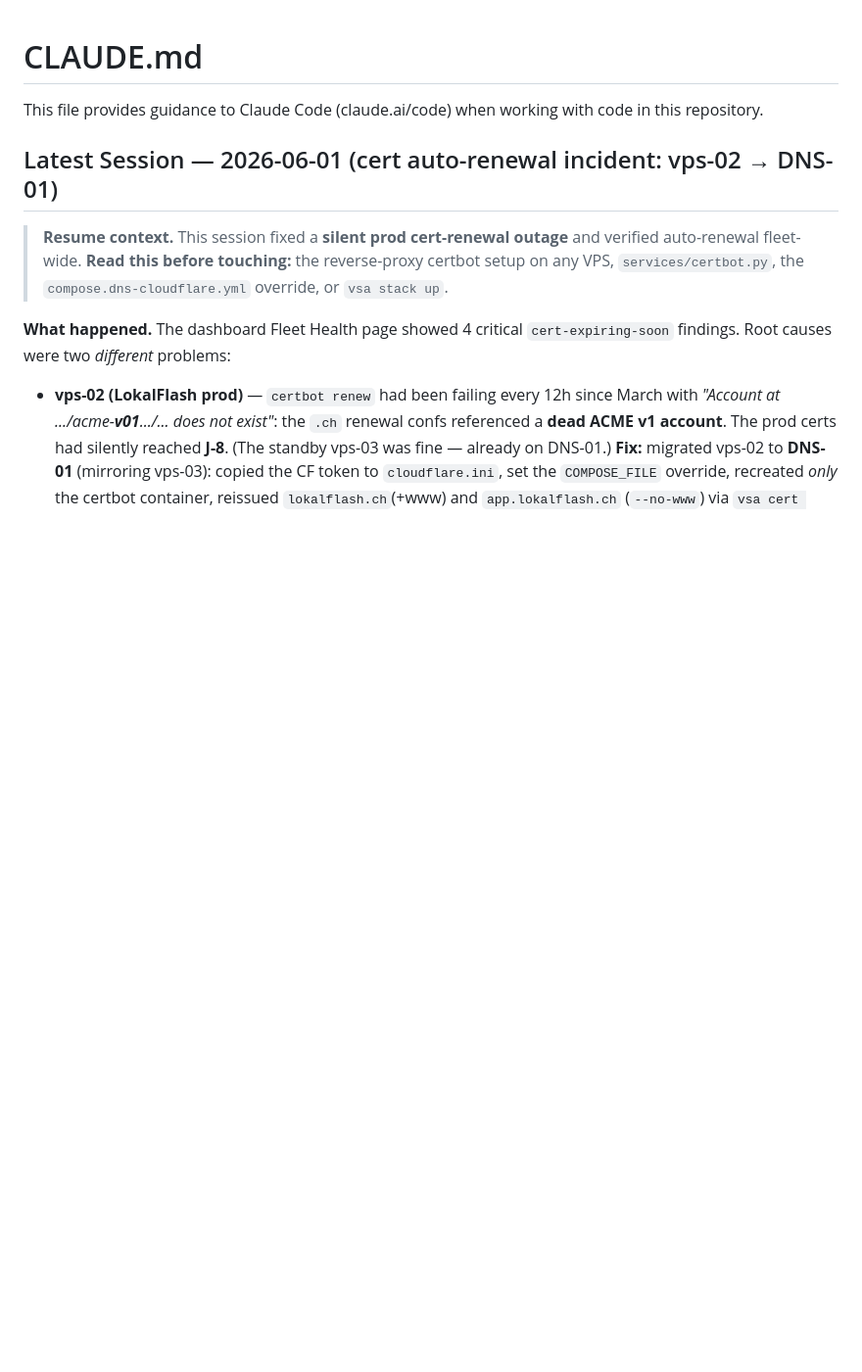
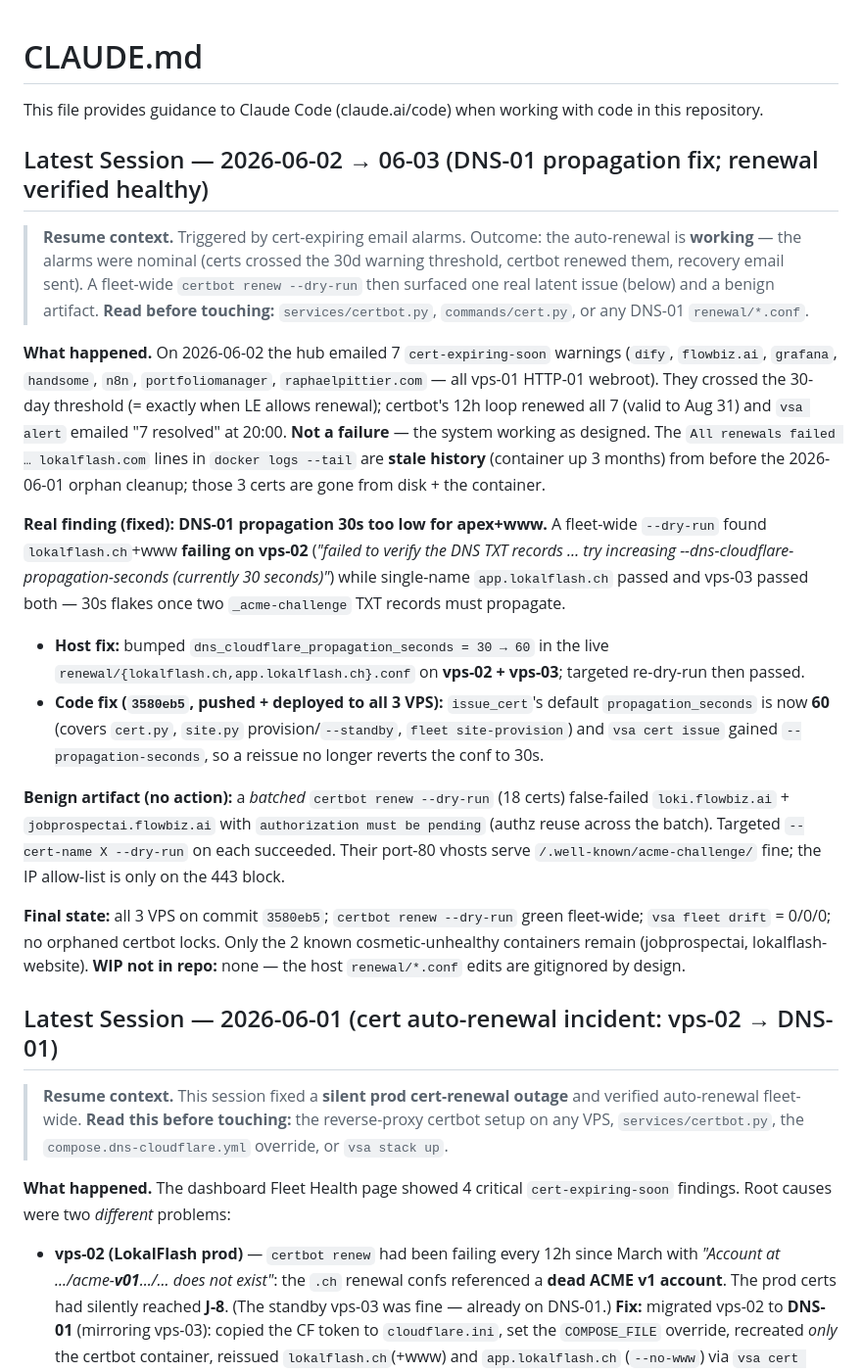
Before and after one commit to yojoba/VSA, a Markdown page: CLAUDE.md, the part around the change. Shown at 98% size. Drawn GitHub-style; blank space fills up the shorter version.

Commit message:
docs: record 2026-06-02/03 DNS-01 propagation session (CLAUDE.md, skill, runbook)
Auto-renewal verified healthy (the cert-expiring alarms were nominal: certs
crossed the 30d threshold, certbot renewed them, recovery email sent). Documents
the real fix (DNS-01 propagation 30->60s for apex+www, commit 3580eb5, deployed
fleet-wide) and the benign batched-dry-run "authorization must be pending"
artifact. Bumps the runbook example to 60s and adds skill footguns 11+12.

Co-Authored-By: Claude Opus 4.8 (1M context) <noreply@anthropic.com>

```diff
--- a/CLAUDE.md
+++ b/CLAUDE.md
@@ -1,6 +1,51 @@
 # CLAUDE.md
 
 This file provides guidance to Claude Code (claude.ai/code) when working with code in this repository.
+
+## Latest Session — 2026-06-02 → 06-03 (DNS-01 propagation fix; renewal verified healthy)
+
+> **Resume context.** Triggered by cert-expiring email alarms. Outcome: the
+> auto-renewal is **working** — the alarms were nominal (certs crossed the 30d
+> warning threshold, certbot renewed them, recovery email sent). A fleet-wide
+> `certbot renew --dry-run` then surfaced one real latent issue (below) and a
+> benign artifact. **Read before touching:** `services/certbot.py`,
+> `commands/cert.py`, or any DNS-01 `renewal/*.conf`.
+
+**What happened.** On 2026-06-02 the hub emailed 7 `cert-expiring-soon` warnings
+(`dify`, `flowbiz.ai`, `grafana`, `handsome`, `n8n`, `portfoliomanager`,
+`raphaelpittier.com` — all vps-01 HTTP-01 webroot). They crossed the 30-day
+threshold (= exactly when LE allows renewal); certbot's 12h loop renewed all 7
+(valid to Aug 31) and `vsa alert` emailed "7 resolved" at 20:00. **Not a
+failure** — the system working as designed. The `All renewals failed …
+lokalflash.com` lines in `docker logs --tail` are **stale history** (container
+up 3 months) from before the 2026-06-01 orphan cleanup; those 3 certs are gone
+from disk + the container.
+
+**Real finding (fixed): DNS-01 propagation 30s too low for apex+www.** A
+fleet-wide `--dry-run` found `lokalflash.ch`+www **failing on vps-02** (*"failed
+to verify the DNS TXT records … try increasing
+--dns-cloudflare-propagation-seconds (currently 30 seconds)"*) while single-name
+`app.lokalflash.ch` passed and vps-03 passed both — 30s flakes once two
+`_acme-challenge` TXT records must propagate.
+- **Host fix:** bumped `dns_cloudflare_propagation_seconds = 30 → 60` in the live
+  `renewal/{lokalflash.ch,app.lokalflash.ch}.conf` on **vps-02 + vps-03**;
+  targeted re-dry-run then passed.
+- **Code fix (`3580eb5`, pushed + deployed to all 3 VPS):** `issue_cert`'s
+  default `propagation_seconds` is now **60** (covers `cert.py`, `site.py`
+  provision/`--standby`, `fleet site-provision`) and `vsa cert issue` gained
+  `--propagation-seconds`, so a reissue no longer reverts the conf to 30s.
+
+**Benign artifact (no action):** a *batched* `certbot renew --dry-run` (18 certs)
+false-failed `loki.flowbiz.ai` + `jobprospectai.flowbiz.ai` with `authorization
+must be pending` (authz reuse across the batch). Targeted `--cert-name X
+--dry-run` on each succeeded. Their port-80 vhosts serve
+`/.well-known/acme-challenge/` fine; the IP allow-list is only on the 443 block.
+
+**Final state:** all 3 VPS on commit `3580eb5`; `certbot renew --dry-run` green
+fleet-wide; `vsa fleet drift` = 0/0/0; no orphaned certbot locks. Only the 2
+known cosmetic-unhealthy containers remain (jobprospectai, lokalflash-website).
+**WIP not in repo:** none — the host `renewal/*.conf` edits are gitignored by
+design.
 
 ## Latest Session — 2026-06-01 (cert auto-renewal incident: vps-02 → DNS-01)
 
```
Also changed, not shown: docs/runbooks/dns01_cloudflare.md (+1 -1 lines), 1 other file.
